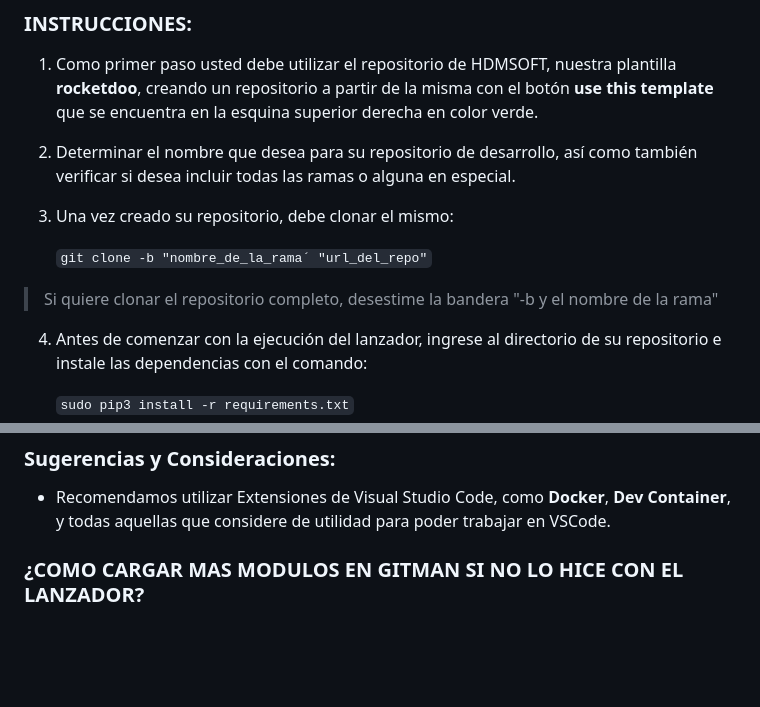
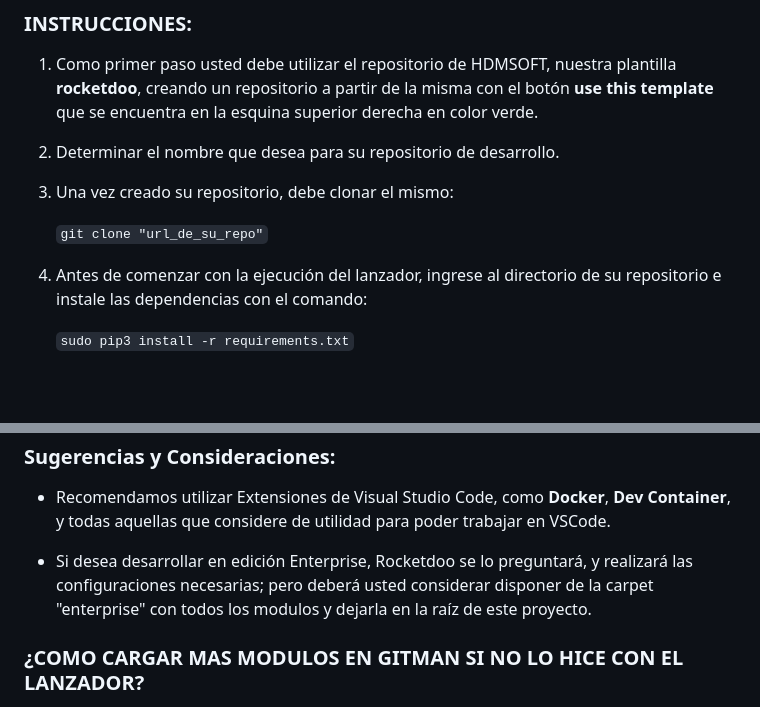
Before and after one commit to HDM-soft/rocketdoo, a Markdown page: README.md, 2 parts joined by grey strips. Rendered like a GitHub page; blank space fills up the shorter version.

Commit message:
UPD: README.md

````diff
--- a/README.md
+++ b/README.md
@@ -46,13 +46,12 @@ Repositorio base para desarrollos en Odoo.
  1. Como primer paso usted debe utilizar el repositorio de HDMSOFT, nuestra plantilla **rocketdoo**, creando un repositorio a partir de la misma con el botón
  **use this template** que se encuentra en la esquina superior derecha en color verde.
 
- 2. Determinar el nombre que desea para su repositorio de desarrollo, así como también verificar si desea incluir todas las ramas o alguna en especial.
+ 2. Determinar el nombre que desea para su repositorio de desarrollo.
 
  3. Una vez creado su repositorio, debe clonar el mismo:
 
-    ```git clone -b "nombre_de_la_rama´ "url_del_repo"```
+    ```git clone "url_de_su_repo"```
 
-> Si quiere clonar el repositorio completo, desestime la bandera "-b y el nombre de la rama"
 
  4. Antes de comenzar con la ejecución del lanzador, ingrese al directorio de su repositorio e instale las dependencias con el comando:
 
@@ -87,6 +86,9 @@ Repositorio base para desarrollos en Odoo.
 
  - Recomendamos utilizar Extensiones de Visual Studio Code, como **Docker**, **Dev Container**, y todas aquellas que considere de utilidad
  para poder trabajar en VSCode.
+
+ - Si desea desarrollar en edición Enterprise, Rocketdoo se lo preguntará, y realizará las configuraciones necesarias; pero deberá usted considerar
+ disponer de la carpet "enterprise" con todos los modulos y dejarla en la raíz de este proyecto.
 
 ### ¿COMO CARGAR MAS MODULOS EN GITMAN SI NO LO HICE CON EL LANZADOR?
 
````
